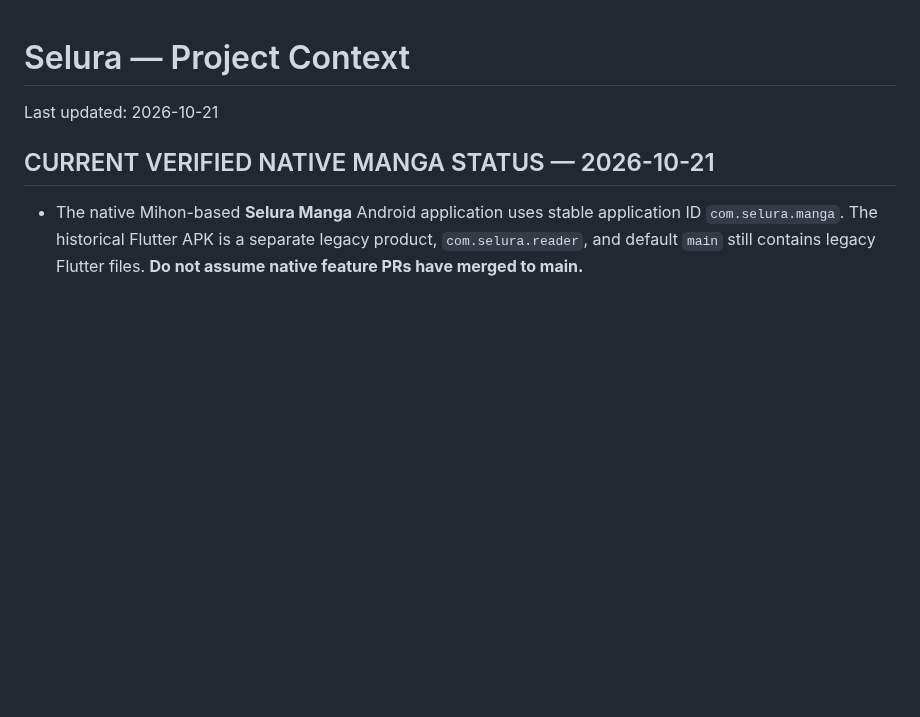
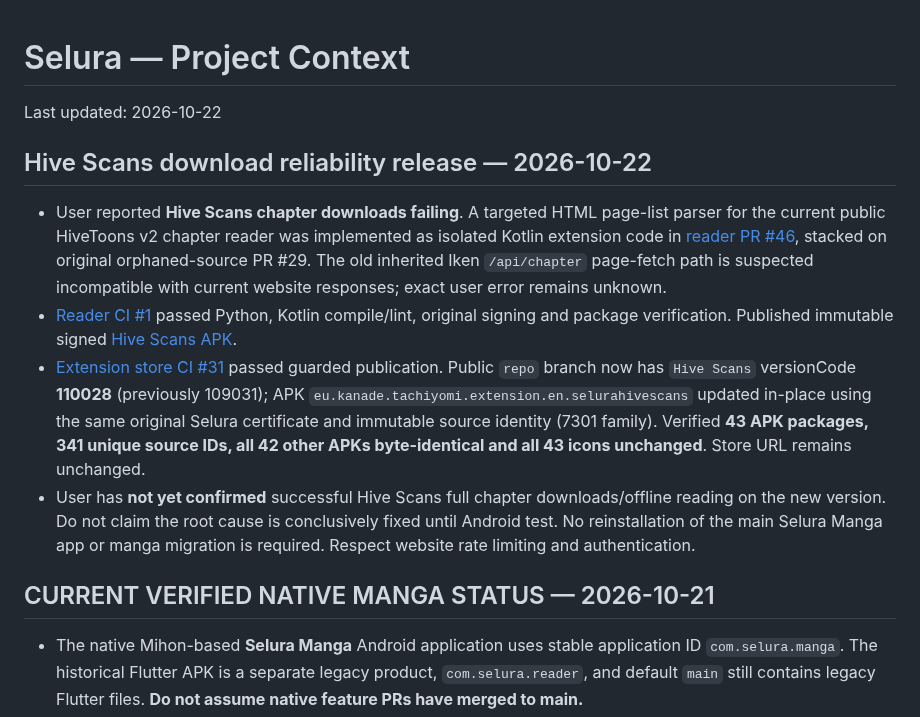
Before and after one commit to zexaldragneel/selura-reader, a Markdown page: PROJECT_CONTEXT.md, the part around the change. Rendered like a GitHub page; blank space fills up the shorter version.

Commit message:
docs(context): capture Hive Scans release, identity protection and pending Android test

```diff
--- a/PROJECT_CONTEXT.md
+++ b/PROJECT_CONTEXT.md
@@ -1,5 +1,12 @@
 # Selura — Project Context
-Last updated: 2026-10-21
+Last updated: 2026-10-22
+
+## Hive Scans download reliability release — 2026-10-22
+
+- User reported **Hive Scans chapter downloads failing**. A targeted HTML page-list parser for the current public HiveToons v2 chapter reader was implemented as isolated Kotlin extension code in [reader PR #46](https://github.com/zexaldragneel/selura-reader/pull/46), stacked on original orphaned-source PR #29. The old inherited Iken `/api/chapter` page-fetch path is suspected incompatible with current website responses; exact user error remains unknown.
+- [Reader CI #1](https://github.com/zexaldragneel/selura-reader/actions/runs/39684268848) passed Python, Kotlin compile/lint, original signing and package verification. Published immutable signed [Hive Scans APK](https://github.com/zexaldragneel/selura-reader/releases/tag/test-hivescans-pr-46-run-1).
+- [Extension store CI #31](https://github.com/zexaldragneel/selura-extensions/actions/runs/39685368525) passed guarded publication. Public `repo` branch now has `Hive Scans` versionCode **110028** (previously 109031); APK `eu.kanade.tachiyomi.extension.en.selurahivescans` updated in-place using the same original Selura certificate and immutable source identity (7301 family). Verified **43 APK packages, 341 unique source IDs, all 42 other APKs byte-identical and all 43 icons unchanged**. Store URL remains unchanged.
+- User has **not yet confirmed** successful Hive Scans full chapter downloads/offline reading on the new version. Do not claim the root cause is conclusively fixed until Android test. No reinstallation of the main Selura Manga app or manga migration is required. Respect website rate limiting and authentication.
 
 ## CURRENT VERIFIED NATIVE MANGA STATUS — 2026-10-21
 
```
